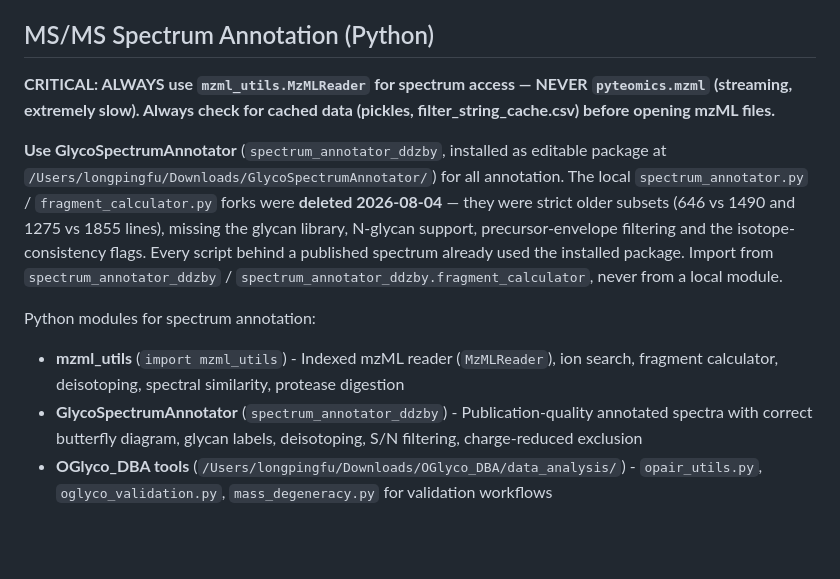
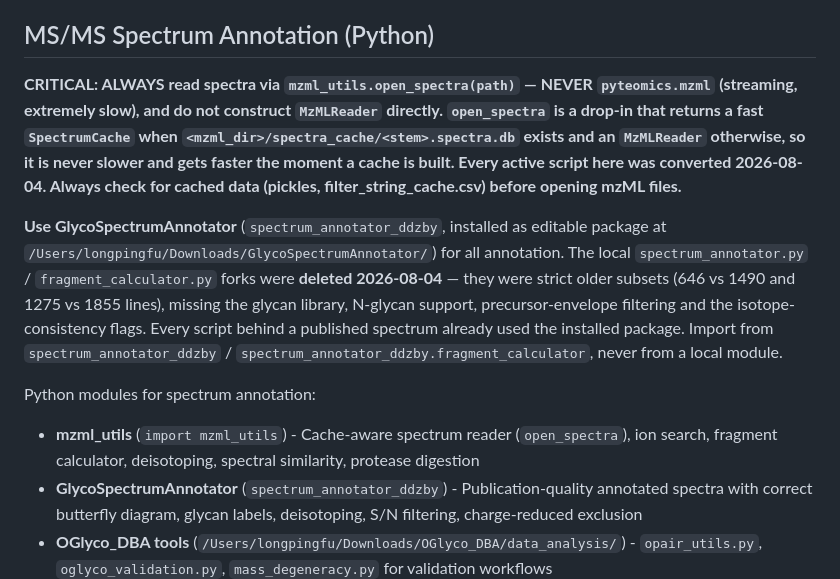
Before and after one commit to lfu46/OGlycoTM, a Markdown page: CLAUDE.md, the part around the change. Rendered like a GitHub page; blank space fills up the shorter version.

Commit message:
Point CLAUDE.md at open_spectra, not MzMLReader
The file still told the next session to use MzMLReader directly, which now
contradicts both the global rule and every script in data_analysis/.

Co-Authored-By: Claude Opus 5 (1M context) <noreply@anthropic.com>

```diff
--- a/CLAUDE.md
+++ b/CLAUDE.md
@@ -182,12 +182,12 @@ PyMOL ray trace modes:
 
 ## MS/MS Spectrum Annotation (Python)
 
-**CRITICAL: ALWAYS use `mzml_utils.MzMLReader` for spectrum access — NEVER `pyteomics.mzml` (streaming, extremely slow). Always check for cached data (pickles, filter_string_cache.csv) before opening mzML files.**
+**CRITICAL: ALWAYS read spectra via `mzml_utils.open_spectra(path)` — NEVER `pyteomics.mzml` (streaming, extremely slow), and do not construct `MzMLReader` directly. `open_spectra` is a drop-in that returns a fast `SpectrumCache` when `<mzml_dir>/spectra_cache/<stem>.spectra.db` exists and an `MzMLReader` otherwise, so it is never slower and gets faster the moment a cache is built. Every active script here was converted 2026-08-04. Always check for cached data (pickles, filter_string_cache.csv) before opening mzML files.**
 
 **Use GlycoSpectrumAnnotator** (`spectrum_annotator_ddzby`, installed as editable package at `/Users/longpingfu/Downloads/GlycoSpectrumAnnotator/`) for all annotation. The local `spectrum_annotator.py` / `fragment_calculator.py` forks were **deleted 2026-08-04** — they were strict older subsets (646 vs 1490 and 1275 vs 1855 lines), missing the glycan library, N-glycan support, precursor-envelope filtering and the isotope-consistency flags. Every script behind a published spectrum already used the installed package. Import from `spectrum_annotator_ddzby` / `spectrum_annotator_ddzby.fragment_calculator`, never from a local module.
 
 Python modules for spectrum annotation:
-- **mzml_utils** (`import mzml_utils`) - Indexed mzML reader (`MzMLReader`), ion search, fragment calculator, deisotoping, spectral similarity, protease digestion
+- **mzml_utils** (`import mzml_utils`) - Cache-aware spectrum reader (`open_spectra`), ion search, fragment calculator, deisotoping, spectral similarity, protease digestion
 - **GlycoSpectrumAnnotator** (`spectrum_annotator_ddzby`) - Publication-quality annotated spectra with correct butterfly diagram, glycan labels, deisotoping, S/N filtering, charge-reduced exclusion
 - **OGlyco_DBA tools** (`/Users/longpingfu/Downloads/OGlyco_DBA/data_analysis/`) - `opair_utils.py`, `oglyco_validation.py`, `mass_degeneracy.py` for validation workflows
 - **extract_ethcd_spectra.py** - Extracts EThcD spectra from calibrated mzML files
```
